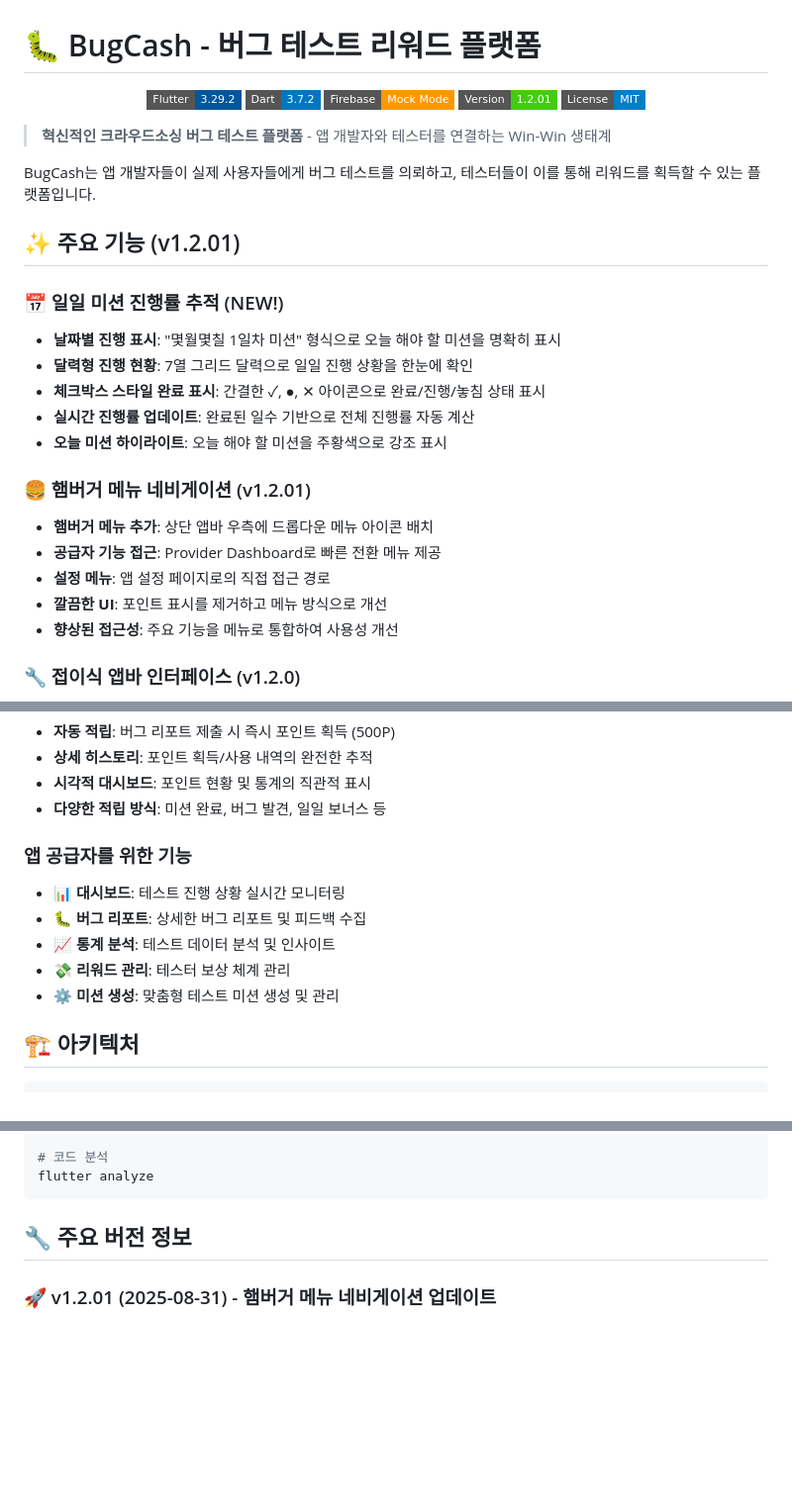
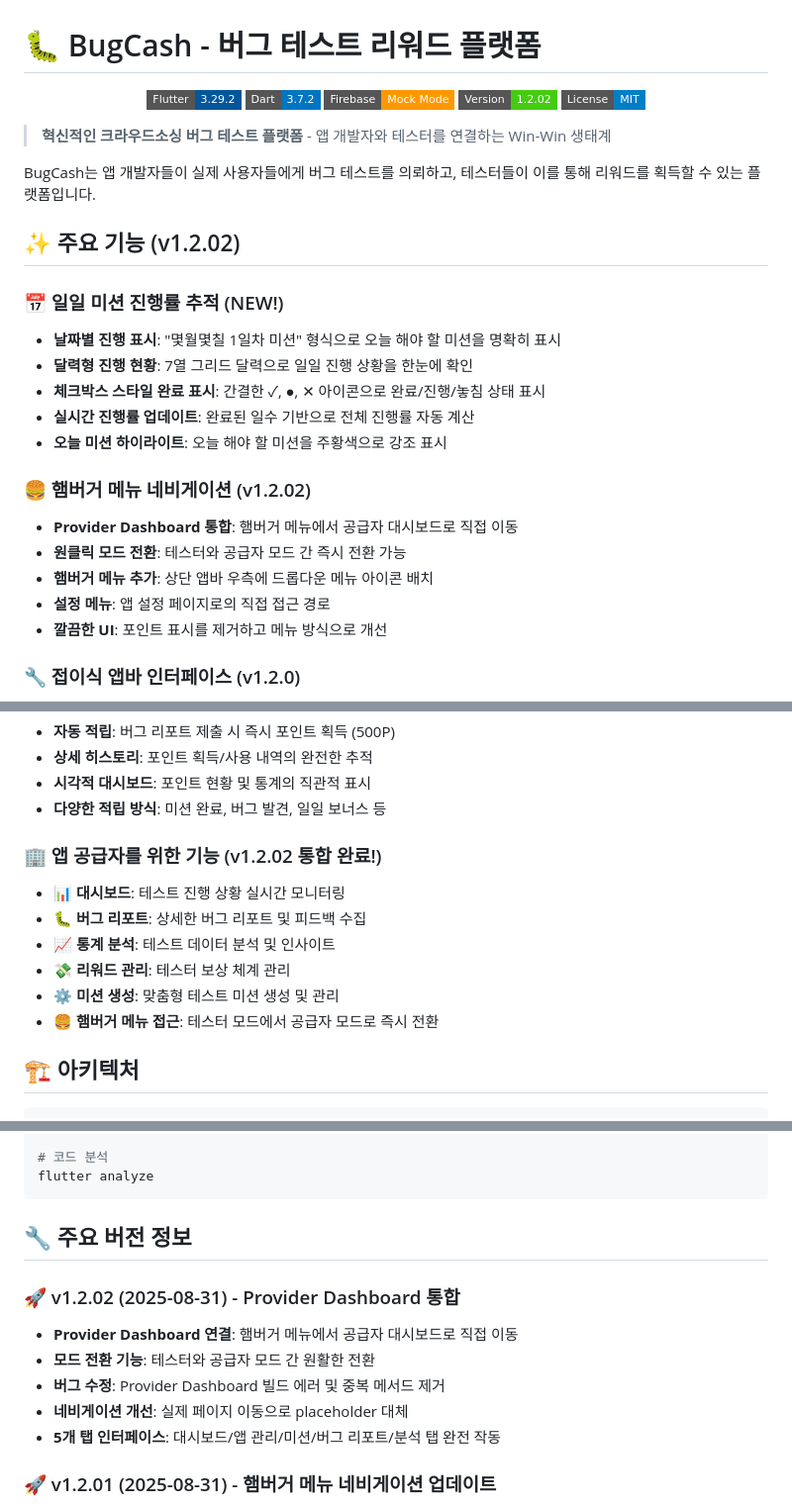
Before and after one commit to jagallang/BUG, a Markdown page: bugcash/README.md, 3 parts joined by grey strips. Shown at 99% size. GitHub-like rendering; badges without logos; blank space fills up the shorter version.

Commit message:
docs: Update README for v1.2.02 release
- Update version badge to v1.2.02
- Add Provider Dashboard integration details
- Document hamburger menu to Provider Dashboard connection
- Add v1.2.02 release notes in version history
- Highlight Provider mode access from hamburger menu

🤖 Generated with Claude Code

Co-Authored-By: Claude <noreply@anthropic.com>

```diff
--- a/bugcash/README.md
+++ b/bugcash/README.md
@@ -4,7 +4,7 @@
   <img src="https://img.shields.io/badge/Flutter-3.29.2-02569B?style=flat-square&logo=flutter" />
   <img src="https://img.shields.io/badge/Dart-3.7.2-0175C2?style=flat-square&logo=dart" />
   <img src="https://img.shields.io/badge/Firebase-Mock%20Mode-FF9800?style=flat-square&logo=firebase" />
-  <img src="https://img.shields.io/badge/Version-1.2.01-success?style=flat-square" />
+  <img src="https://img.shields.io/badge/Version-1.2.02-success?style=flat-square" />
   <img src="https://img.shields.io/badge/License-MIT-blue.svg?style=flat-square" />
 </p>
 
@@ -12,7 +12,7 @@
 
 BugCash는 앱 개발자들이 실제 사용자들에게 버그 테스트를 의뢰하고, 테스터들이 이를 통해 리워드를 획득할 수 있는 플랫폼입니다.
 
-## ✨ 주요 기능 (v1.2.01)
+## ✨ 주요 기능 (v1.2.02)
 
 ### 📅 일일 미션 진행률 추적 (NEW!)
 - **날짜별 진행 표시**: "몇월몇칠 1일차 미션" 형식으로 오늘 해야 할 미션을 명확히 표시
@@ -21,12 +21,12 @@ BugCash는 앱 개발자들이 실제 사용자들에게 버그 테스트를 의
 - **실시간 진행률 업데이트**: 완료된 일수 기반으로 전체 진행률 자동 계산
 - **오늘 미션 하이라이트**: 오늘 해야 할 미션을 주황색으로 강조 표시
 
-### 🍔 햄버거 메뉴 네비게이션 (v1.2.01)
+### 🍔 햄버거 메뉴 네비게이션 (v1.2.02)
+- **Provider Dashboard 통합**: 햄버거 메뉴에서 공급자 대시보드로 직접 이동
+- **원클릭 모드 전환**: 테스터와 공급자 모드 간 즉시 전환 가능
 - **햄버거 메뉴 추가**: 상단 앱바 우측에 드롭다운 메뉴 아이콘 배치
-- **공급자 기능 접근**: Provider Dashboard로 빠른 전환 메뉴 제공
 - **설정 메뉴**: 앱 설정 페이지로의 직접 접근 경로
 - **깔끔한 UI**: 포인트 표시를 제거하고 메뉴 방식으로 개선
-- **향상된 접근성**: 주요 기능을 메뉴로 통합하여 사용성 개선
 
 ### 🔧 접이식 앱바 인터페이스 (v1.2.0)
 - **미니멀 기본 상태**: 상단 앱바가 접힌 상태로 화면 공간 최대 활용
@@ -97,12 +97,13 @@ BugCash는 앱 개발자들이 실제 사용자들에게 버그 테스트를 의
 - **시각적 대시보드**: 포인트 현황 및 통계의 직관적 표시
 - **다양한 적립 방식**: 미션 완료, 버그 발견, 일일 보너스 등
 
-### 앱 공급자를 위한 기능
+### 🏢 앱 공급자를 위한 기능 (v1.2.02 통합 완료!)
 - **📊 대시보드**: 테스트 진행 상황 실시간 모니터링
 - **🐛 버그 리포트**: 상세한 버그 리포트 및 피드백 수집
 - **📈 통계 분석**: 테스트 데이터 분석 및 인사이트
 - **💸 리워드 관리**: 테스터 보상 체계 관리
 - **⚙️ 미션 생성**: 맞춤형 테스트 미션 생성 및 관리
+- **🍔 햄버거 메뉴 접근**: 테스터 모드에서 공급자 모드로 즉시 전환
 
 ## 🏗️ 아키텍처
 
@@ -432,6 +433,13 @@ flutter analyze
 
 ## 🔧 주요 버전 정보
 
+### 🚀 v1.2.02 (2025-08-31) - Provider Dashboard 통합
+- **Provider Dashboard 연결**: 햄버거 메뉴에서 공급자 대시보드로 직접 이동
+- **모드 전환 기능**: 테스터와 공급자 모드 간 원활한 전환
+- **버그 수정**: Provider Dashboard 빌드 에러 및 중복 메서드 제거
+- **네비게이션 개선**: 실제 페이지 이동으로 placeholder 대체
+- **5개 탭 인터페이스**: 대시보드/앱 관리/미션/버그 리포트/분석 탭 완전 작동
+
 ### 🚀 v1.2.01 (2025-08-31) - 햄버거 메뉴 네비게이션 업데이트
 - **햄버거 메뉴 추가**: 상단 앱바 우측에 드롭다운 메뉴 아이콘 배치
 - **포인트 표시 제거**: 기존 포인트 표시를 제거하여 깔끔한 UI 구현
```
